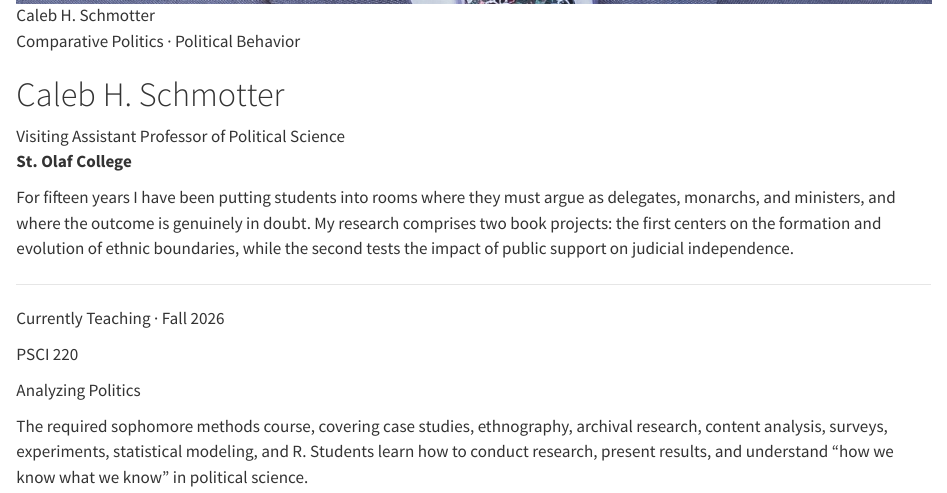
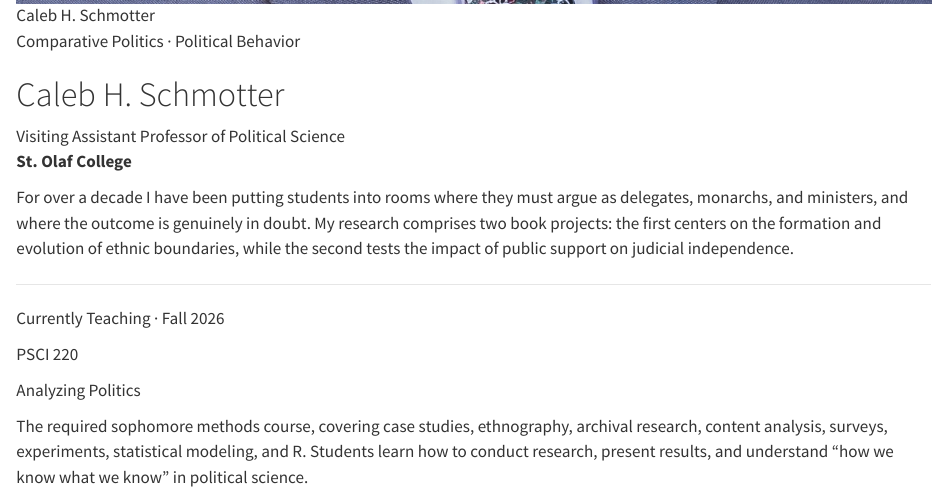
Before and after one commit to pokemonboy102/website, a Quarto document (index.qmd): the page in a window 1100 px wide, from 1120 px down. Rendered offline with R 4.5, knitr and Pandoc in place of Quarto, with nearby package versions.

Commit message:
Update index.qmd

```diff
--- a/index.qmd
+++ b/index.qmd
@@ -26,7 +26,7 @@ Visiting Assistant Professor of Political Science<br>
 
 ::: {.hero__thesis}
 
-For fifteen years I have been putting students into rooms where they must argue as delegates, monarchs, and ministers, and where the outcome is genuinely in doubt. My research comprises two book projects: the first centers on the formation and evolution of ethnic boundaries, while the second tests the impact of public support on judicial independence.
+For over a decade I have been putting students into rooms where they must argue as delegates, monarchs, and ministers, and where the outcome is genuinely in doubt. My research comprises two book projects: the first centers on the formation and evolution of ethnic boundaries, while the second tests the impact of public support on judicial independence.
 
 :::
 
```
